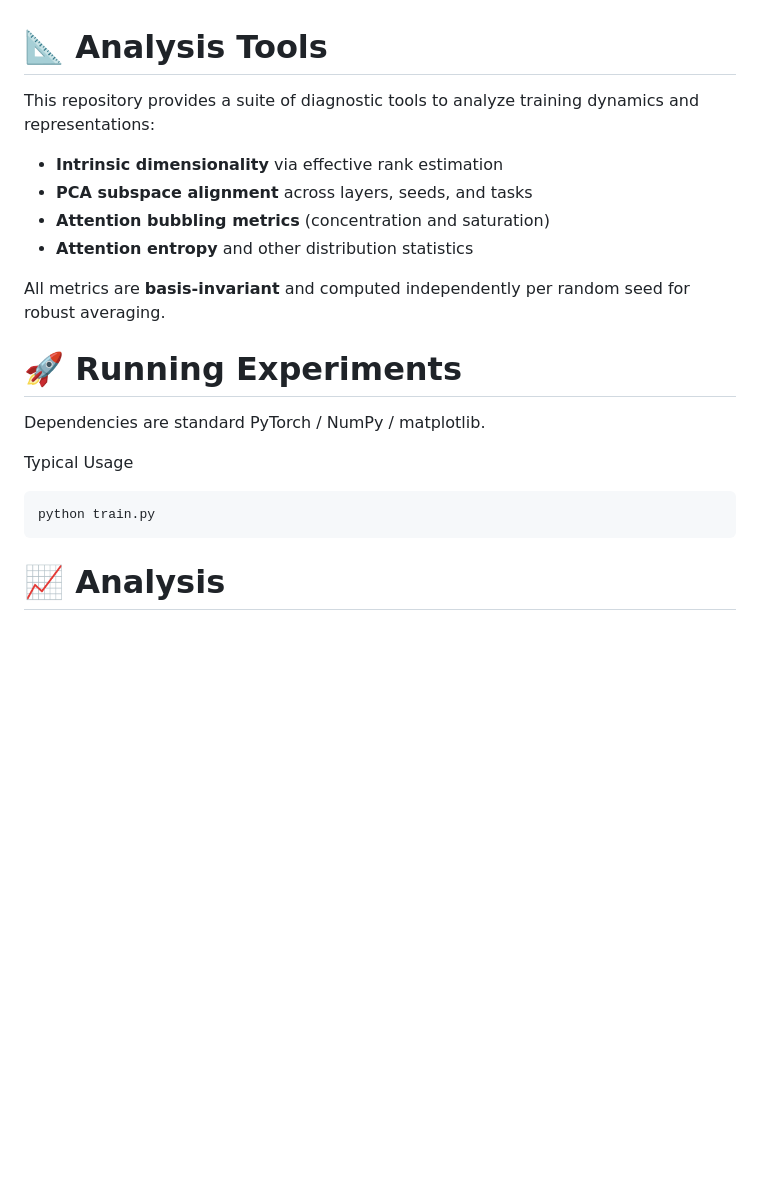
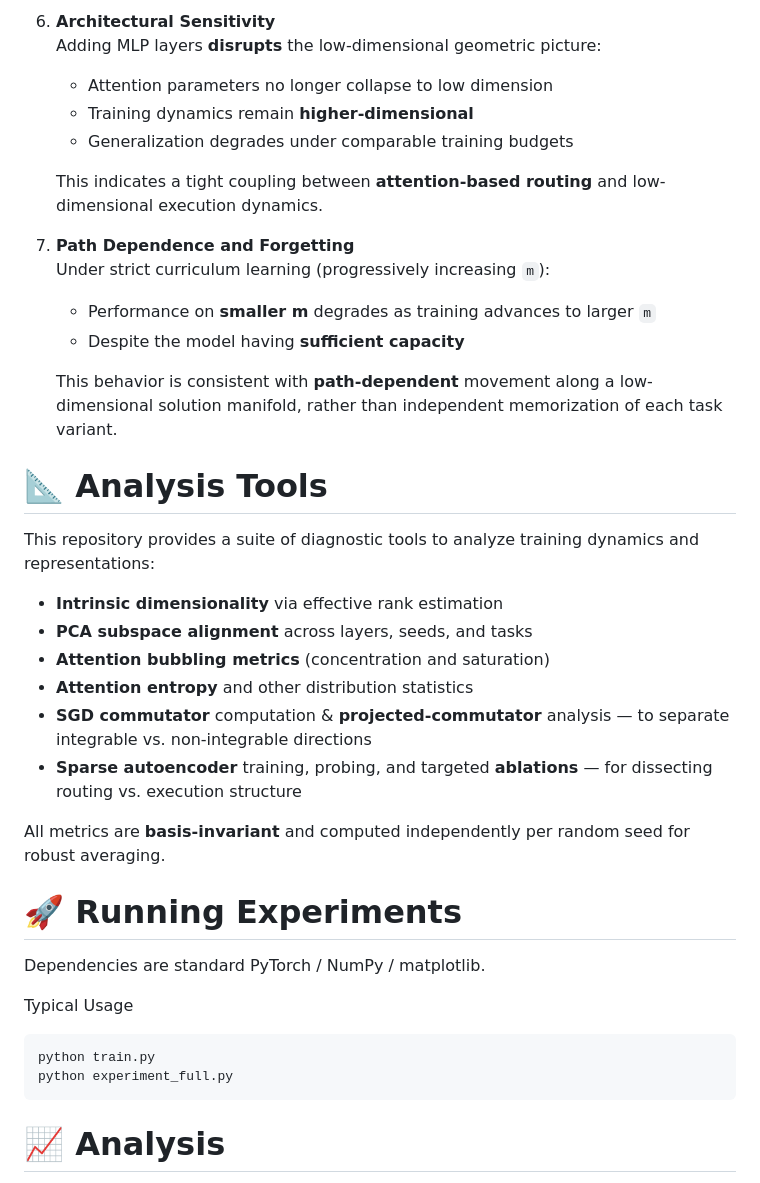
Before and after one commit to skydancerosel/bubble-modadd, a Markdown page: README.md, the part around one of its changes. GitHub-like rendering; blank space fills up the shorter version.

````diff
--- a/README.md
+++ b/README.md
@@ -51,3 +124,17 @@ This allows direct comparison of how architectural expressivity affects training
+6. **Architectural Sensitivity**
+   Adding MLP layers **disrupts** the low-dimensional geometric picture:
+   - Attention parameters no longer collapse to low dimension
+   - Training dynamics remain **higher-dimensional**
+   - Generalization degrades under comparable training budgets
+
+   This indicates a tight coupling between **attention-based routing** and low-dimensional execution dynamics.
+
+7. **Path Dependence and Forgetting**
+   Under strict curriculum learning (progressively increasing `m`):
+   - Performance on **smaller m** degrades as training advances to larger `m`
+   - Despite the model having **sufficient capacity**
+
+   This behavior is consistent with **path-dependent** movement along a low-dimensional solution manifold, rather than independent memorization of each task variant.
 
 # 📐 Analysis Tools
 
@@ -57,6 +144,8 @@ This repository provides a suite of diagnostic tools to analyze training dynamic
 - **PCA subspace alignment** across layers, seeds, and tasks
 - **Attention bubbling metrics** (concentration and saturation)
 - **Attention entropy** and other distribution statistics
+- **SGD commutator** computation & **projected-commutator** analysis — to separate integrable vs. non-integrable directions
+- **Sparse autoencoder** training, probing, and targeted **ablations** — for dissecting routing vs. execution structure
 <!--
 - **Distance to final low-dimensional subspace** during training
 -->
@@ -70,6 +159,7 @@ Dependencies are standard PyTorch / NumPy / matplotlib.
 Typical Usage
 ```bash
 python train.py
+python experiment_full.py
 ```
 
 # 📈 Analysis
````
Also changed, not shown: other parts of README.md (+90 -17 lines).
